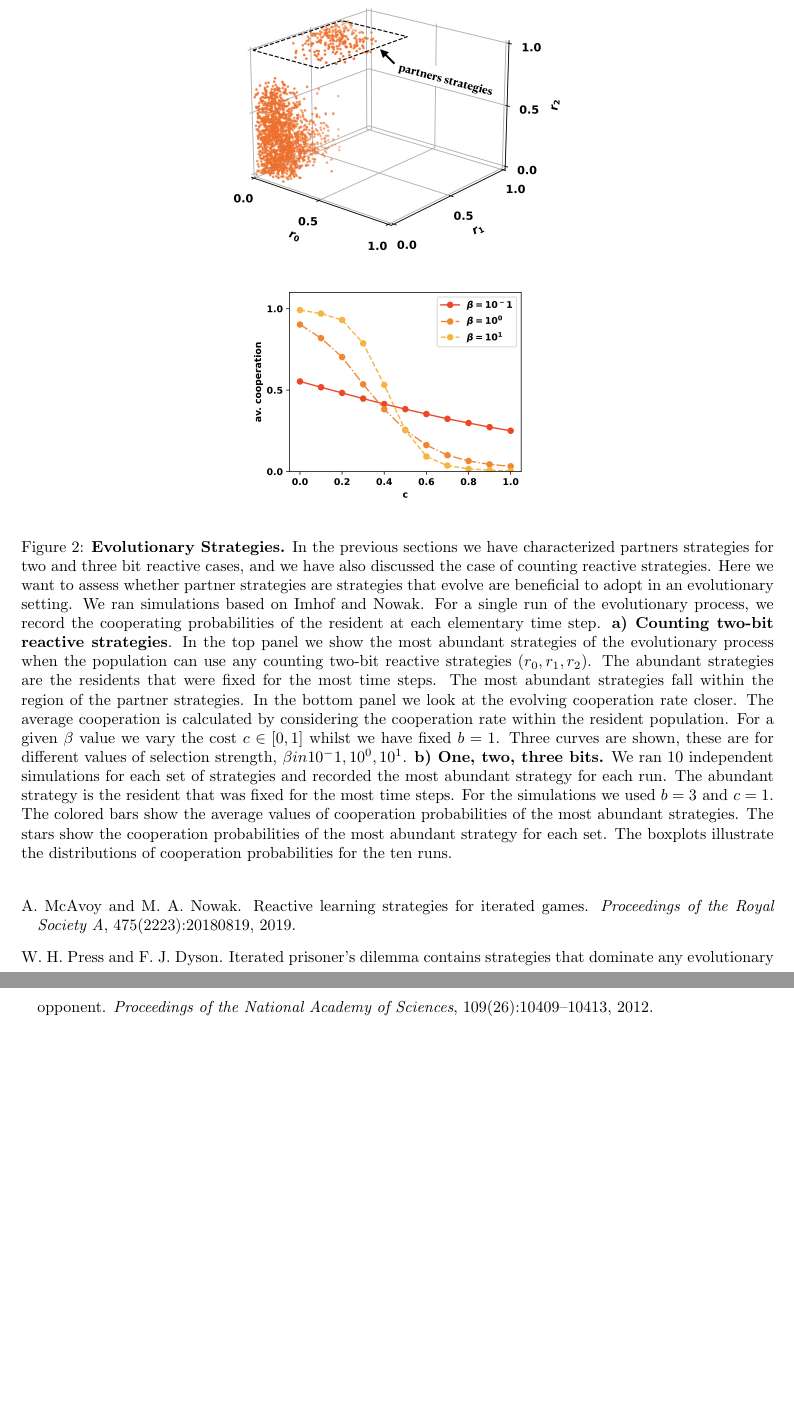
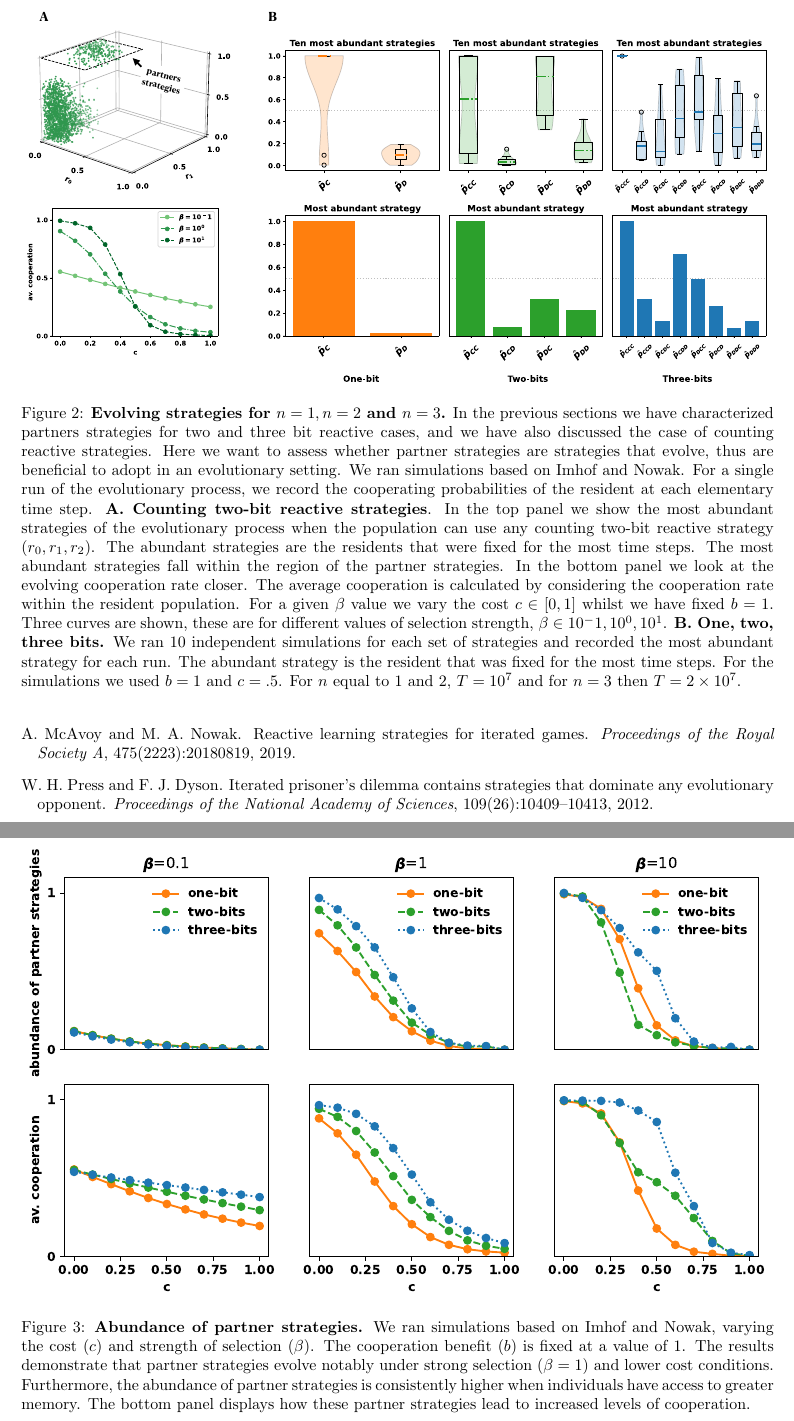
Before and after one commit to Nikoleta-v3/conditional-cooperation-with-longer-memory, a LaTeX document (main.tex): two parts of pages 5 and 6 of 6, joined at a grey line, cut at the place of the change, the shorter picture padded with empty space. Compiled offline with pdfLaTeX.

Commit message:
skeleton draft

```diff
--- a/main.tex
+++ b/main.tex
@@ -245,32 +245,42 @@ satisfy the conditions:
 
 \begin{figure}[h!]
   \centering
-  \includegraphics[width=.5\textwidth]{figures/evolutionary_dynamics_discounting.jpeg}
-  \caption{\textbf{Evolutionary Strategies.} In the previous sections we have
+  \includegraphics[width=\textwidth]{figures/evolutionary_dynamics_one_two_three.pdf}
+  \caption{\textbf{Evolving strategies for $n=1, n=2$ and $n=3$.} In the previous sections we have
   characterized partners strategies for two and three bit reactive cases, and we
   have also discussed the case of counting reactive strategies. Here we want to
-  assess whether partner strategies are strategies that evolve are beneficial to
+  assess whether partner strategies are strategies that evolve, thus are beneficial to
   adopt in an evolutionary setting. We ran simulations based on Imhof and Nowak.
   For a single run of the evolutionary process, we record the cooperating
-  probabilities of the resident at each elementary time step. \textbf{a) Counting
+  probabilities of the resident at each elementary time step. \textbf{A. Counting
   two-bit reactive strategies}. In the top panel we show the most abundant
   strategies of the evolutionary process when the population can use any
-  counting two-bit reactive strategies ($r_0, r_1, r_2$). The abundant
+  counting two-bit reactive strategy ($r_0, r_1, r_2$). The abundant
   strategies are the residents that were fixed for the most time steps.
   The most abundant strategies fall within the region of the partner strategies.
   In the bottom panel we look at the evolving cooperation rate closer. The
   average cooperation is calculated by considering the cooperation rate within
   the resident population. For a given $\beta$ value we vary the cost $c \in [0, 1]$
   whilst we have fixed $b=1$. Three curves are shown, these are for different values
-  of selection strength, $\beta in {10^-1, 10^0, 10^1}$.
-  \textbf{b) One, two, three bits.} We ran 10 independent simulations for each
+  of selection strength, $\beta \in {10^-1, 10^0, 10^1}$.
+  \textbf{B. One, two, three bits.} We ran 10 independent simulations for each
   set of strategies and recorded the most abundant strategy for each run. The
   abundant strategy is the resident that was fixed for the most time steps. For
-  the simulations we used \(b=3 \text{ and } c=1\). The colored bars show the
-  average values of cooperation probabilities of the most abundant strategies.
-  The stars show the cooperation probabilities of the most abundant strategy for
-  each set. The boxplots illustrate the distributions of cooperation
-  probabilities for the ten runs.}
+  the simulations we used \(b=1 \text{ and } c=.5\). For $n$ equal to 1 and
+  2, \(T= 10 ^ 7\) and for $n=3$ then \(T= 2 \times10 ^ 7\).}
+\end{figure}
+
+\begin{figure}[h!]
+  \centering
+  \includegraphics[width=\textwidth]{figures/abundance_of_partner_strategies.pdf}
+  \caption{\textbf{Abundance of partner strategies.}
+  We ran simulations based on Imhof and Nowak, varying the cost ($c$) and
+  strength of selection ($\beta$). The cooperation benefit ($b$) is fixed at a
+  value of 1. The results demonstrate that partner strategies evolve notably
+  under strong selection ($\beta=1$) and lower cost conditions. Furthermore, the abundance
+  of partner strategies is consistently higher when individuals have access to
+  greater memory. The bottom panel displays how these partner strategies lead to
+  increased levels of cooperation.}
 \end{figure}
 
 \section{Discussion}
```
Also changed, not shown: figures/abundance_of_partner_strategies.pdf (added), figures/abundant_strategies.pdf (added), figures/conceptual_figure_model.pdf, figures/counting_strategies_evolution.pdf, figures/counting_strategies_evolution_betas.pdf, figures/evolutionary_dynamics_one_two_three.pdf (added), main.pdf, main.tex (36 more changed lines), 5 other files.
